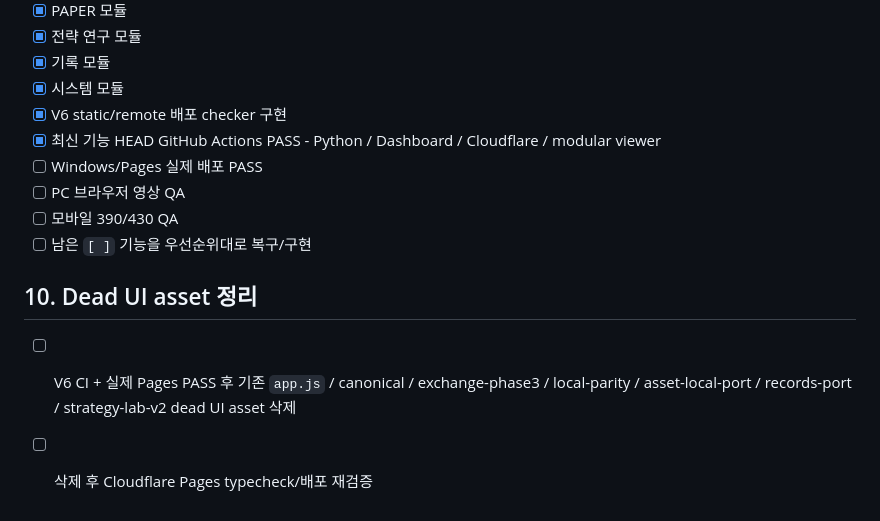
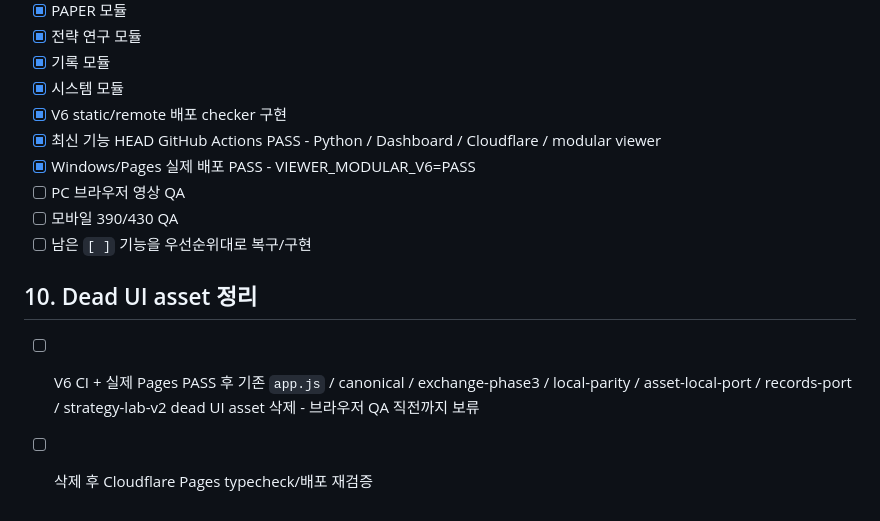
Before and after one commit to ydh1121/crypto-event-notifier, a Markdown page: docs/VIEWER_REBUILD_CHECKLIST.md, the part around the change. GitHub-like rendering.

Commit message:
Mark modular viewer Windows Pages verification

```diff
--- a/docs/VIEWER_REBUILD_CHECKLIST.md
+++ b/docs/VIEWER_REBUILD_CHECKLIST.md
@@ -158,11 +158,11 @@
 - [x] 시스템 모듈
 - [x] V6 static/remote 배포 checker 구현
 - [x] 최신 기능 HEAD GitHub Actions PASS - Python / Dashboard / Cloudflare / modular viewer
-- [ ] Windows/Pages 실제 배포 PASS
+- [x] Windows/Pages 실제 배포 PASS - VIEWER_MODULAR_V6=PASS
 - [ ] PC 브라우저 영상 QA
 - [ ] 모바일 390/430 QA
 - [ ] 남은 `[ ]` 기능을 우선순위대로 복구/구현
 
 ## 10. Dead UI asset 정리
-- [ ] V6 CI + 실제 Pages PASS 후 기존 `app.js` / canonical / exchange-phase3 / local-parity / asset-local-port / records-port / strategy-lab-v2 dead UI asset 삭제
+- [ ] V6 CI + 실제 Pages PASS 후 기존 `app.js` / canonical / exchange-phase3 / local-parity / asset-local-port / records-port / strategy-lab-v2 dead UI asset 삭제 - 브라우저 QA 직전까지 보류
 - [ ] 삭제 후 Cloudflare Pages typecheck/배포 재검증
```
